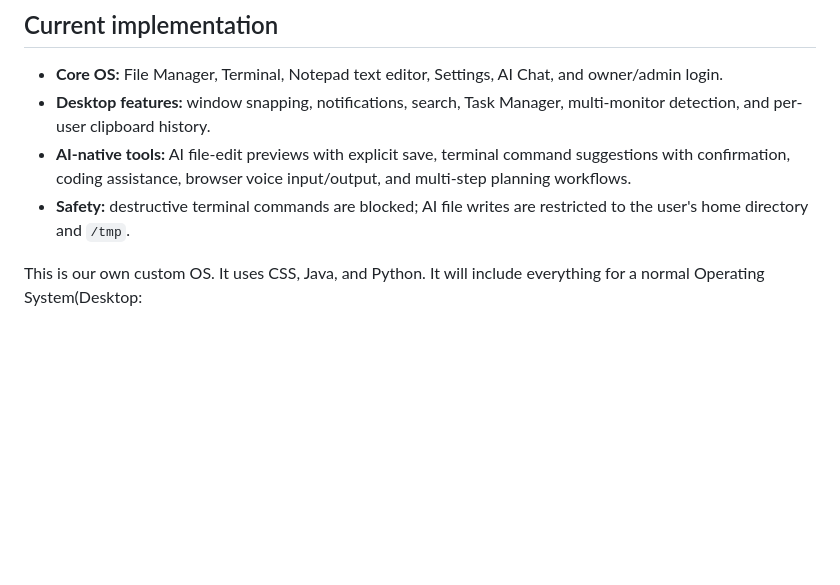
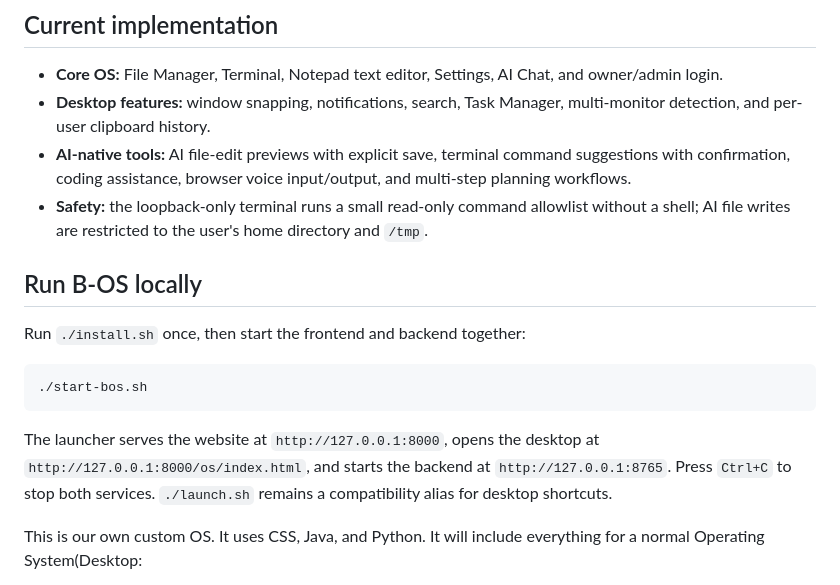
Before and after one commit to Chenboda01/B-OS, a Markdown page: README.md, the part around the change. Drawn GitHub-style; blank space fills up the shorter version.

Commit message:
docs: document unified local launcher
Ultraworked with [Sisyphus](https://github.com/code-yeongyu/oh-my-openagent)

Co-authored-by: Sisyphus <clio-agent@sisyphuslabs.ai>

````diff
--- a/README.md
+++ b/README.md
@@ -12,7 +12,17 @@ Discription: Our own custom OS. It uses CSS, Java, and Python. It will include e
 - **Core OS:** File Manager, Terminal, Notepad text editor, Settings, AI Chat, and owner/admin login.
 - **Desktop features:** window snapping, notifications, search, Task Manager, multi-monitor detection, and per-user clipboard history.
 - **AI-native tools:** AI file-edit previews with explicit save, terminal command suggestions with confirmation, coding assistance, browser voice input/output, and multi-step planning workflows.
-- **Safety:** destructive terminal commands are blocked; AI file writes are restricted to the user's home directory and `/tmp`.
+- **Safety:** the loopback-only terminal runs a small read-only command allowlist without a shell; AI file writes are restricted to the user's home directory and `/tmp`.
+
+## Run B-OS locally
+
+Run `./install.sh` once, then start the frontend and backend together:
+
+```bash
+./start-bos.sh
+```
+
+The launcher serves the website at `http://127.0.0.1:8000`, opens the desktop at `http://127.0.0.1:8000/os/index.html`, and starts the backend at `http://127.0.0.1:8765`. Press `Ctrl+C` to stop both services. `./launch.sh` remains a compatibility alias for desktop shortcuts.
 
 
 
````
Also changed, not shown: AGENTS.md (+1 -1 lines).
